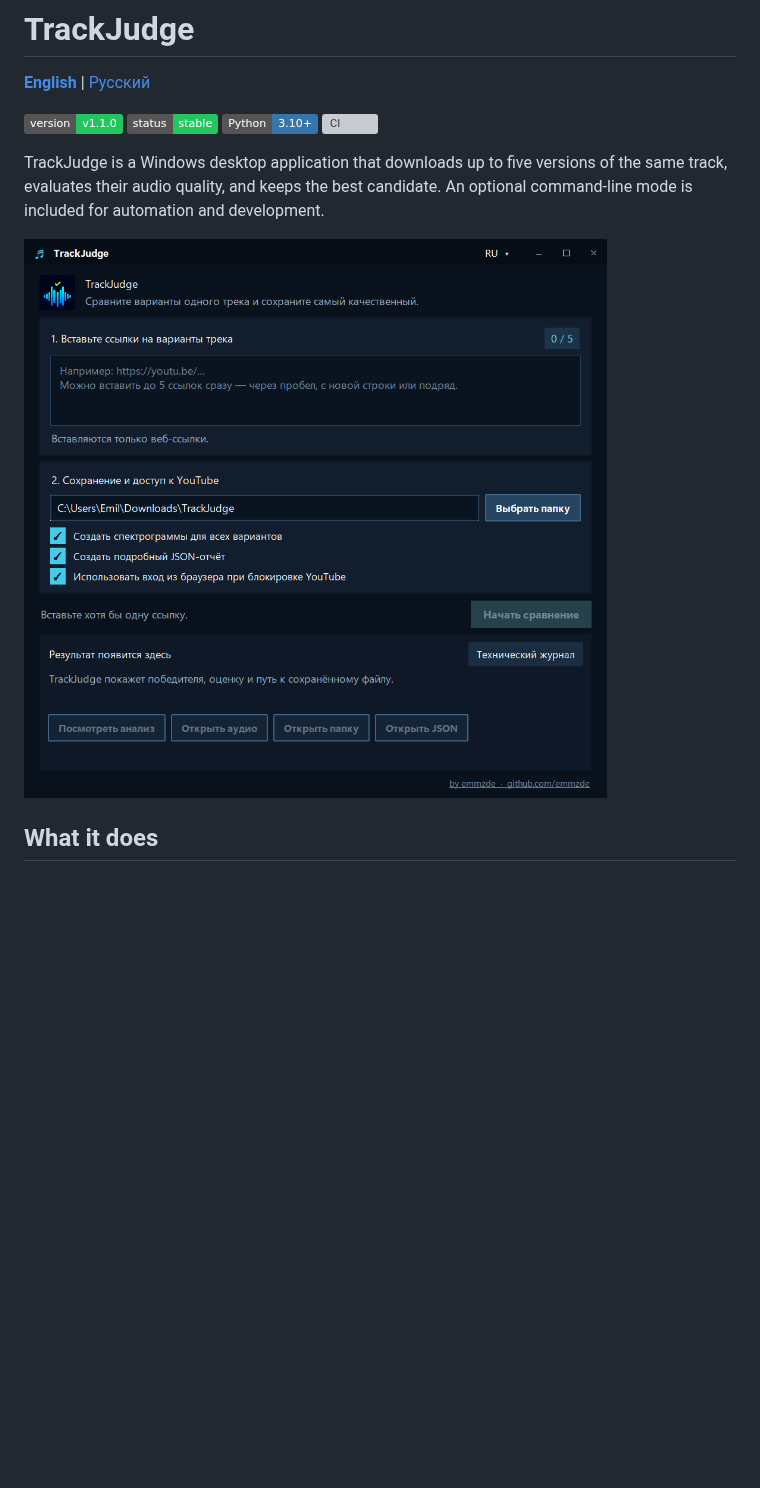
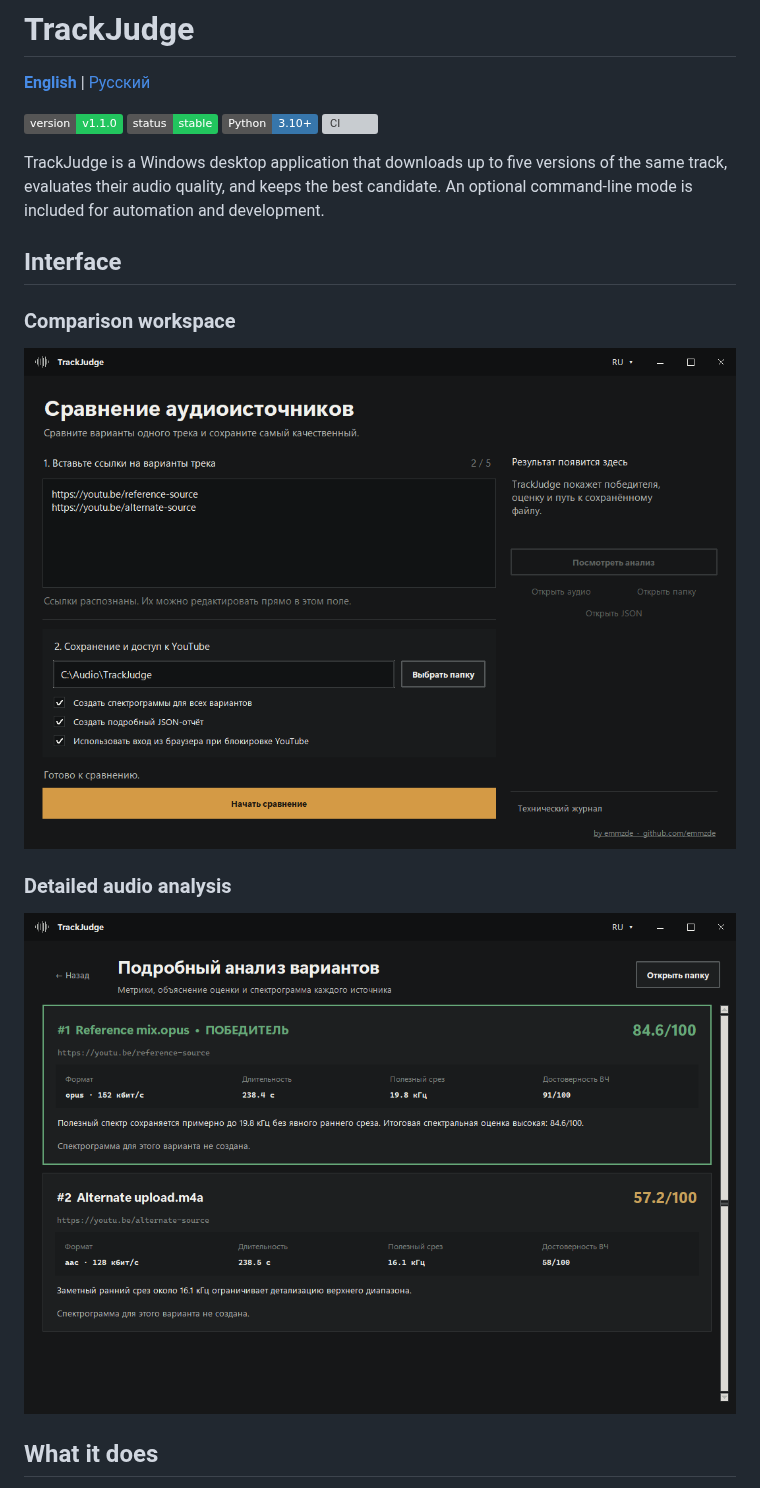
Before and after one commit to emmzde/track-judge, a Markdown page: README.md, the part around the change. GitHub-like rendering; pictures changed too: assets/trackjudge-analysis.png (added), assets/trackjudge-gui.png; badges without logos; blank space fills up the shorter version; grey boxes are pictures that could not be loaded.

Commit message:
Redesign desktop interface
* Redesign desktop interface

* Apply GUI formatting

---------

Co-authored-by: Emil <310136609+emmzde@users.noreply.github.com>

```diff
--- a/README.md
+++ b/README.md
@@ -11,7 +11,15 @@ TrackJudge is a Windows desktop application that downloads up to five versions
 of the same track, evaluates their audio quality, and keeps the best candidate.
 An optional command-line mode is included for automation and development.
 
-![TrackJudge desktop interface](assets/trackjudge-gui.png)
+## Interface
+
+### Comparison workspace
+
+![TrackJudge comparison workspace](assets/trackjudge-gui.png)
+
+### Detailed audio analysis
+
+![TrackJudge detailed audio analysis](assets/trackjudge-analysis.png)
 
 ## What it does
 
```
Also changed, not shown: README.ru.md (+9 -1 lines), 3 other files.
